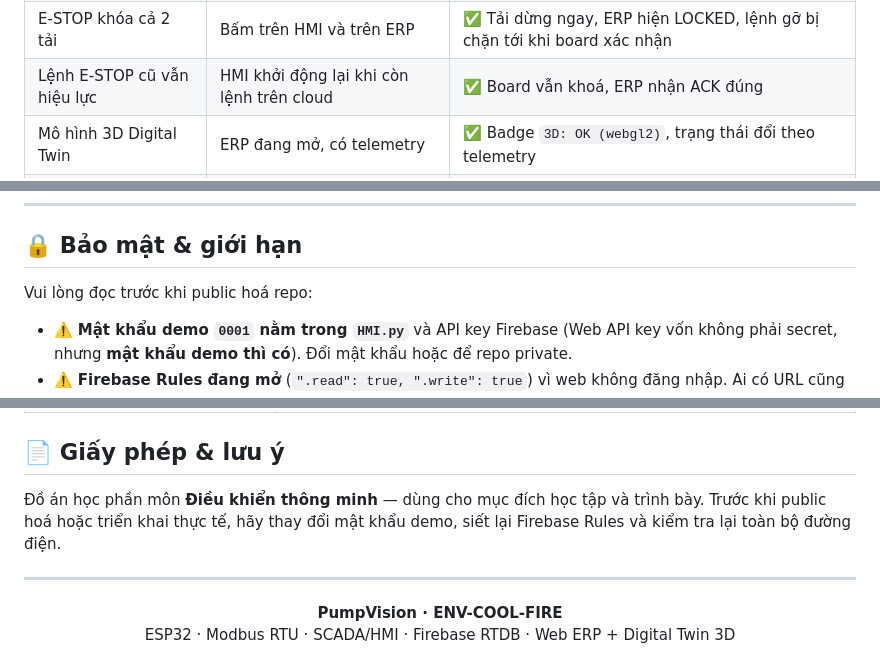
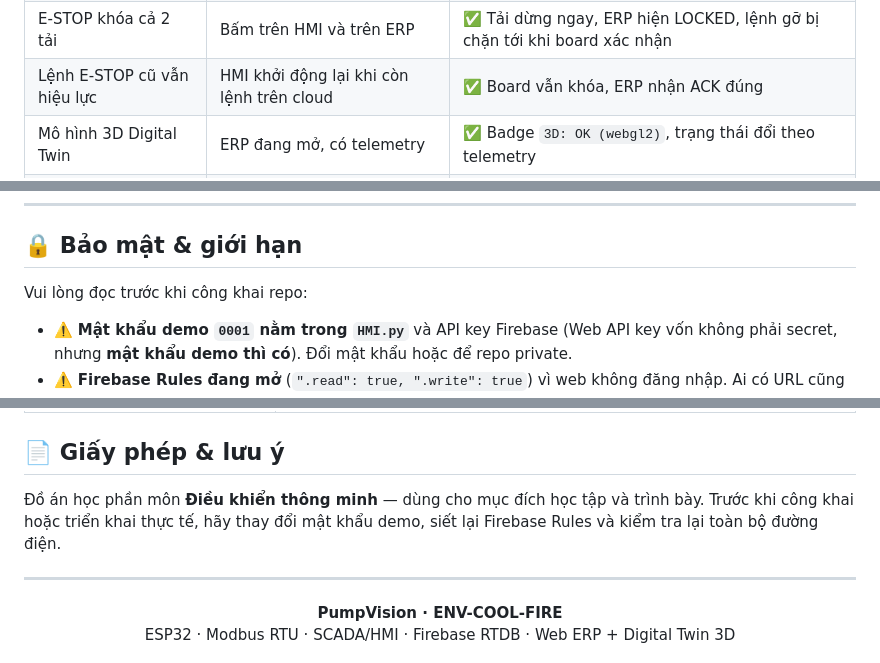
Before and after one commit to venhladamz-star/-ktm, a Markdown page: README.md, 3 parts joined by grey strips. GitHub-like rendering.

```diff
--- a/README.md
+++ b/README.md
@@ -287,7 +287,7 @@ Mô hình lắp trong tủ DIY (hộp trắng) để mô phỏng phòng máy —
 | Bật bơm khi ≥ 50 °C | Đặt 50/42 °C | ✅ Bơm MB370 + còi báo chạy, cảnh báo `FIRE` sinh ra |
 | Failsafe khi mất cảm biến | Rút dây cảm biến | ✅ Ngắt bơm trong 1 chu kỳ, quạt vẫn chạy, gỡ sau 2 lần đọc OK |
 | E-STOP khóa cả 2 tải | Bấm trên HMI và trên ERP | ✅ Tải dừng ngay, ERP hiện LOCKED, lệnh gỡ bị chặn tới khi board xác nhận |
-| Lệnh E-STOP cũ vẫn hiệu lực | HMI khởi động lại khi còn lệnh trên cloud | ✅ Board vẫn khoá, ERP nhận ACK đúng |
+| Lệnh E-STOP cũ vẫn hiệu lực | HMI khởi động lại khi còn lệnh trên cloud | ✅ Board vẫn khóa, ERP nhận ACK đúng |
 | Mô hình 3D Digital Twin | ERP đang mở, có telemetry | ✅ Badge `3D: OK (webgl2)`, trạng thái đổi theo telemetry |
 | Chạy trong hạn mức free tier | ERP mở / ERP đóng | ✅ ~3.500 ghi + ~19.000 đọc mỗi ngày khi chạy 24/7 |
 
@@ -376,7 +376,7 @@ dktm/
 
 ## 🔒 Bảo mật & giới hạn
 
-Vui lòng đọc trước khi public hoá repo:
+Vui lòng đọc trước khi công khai repo:
 
 - ⚠️ **Mật khẩu demo `0001` nằm trong `HMI.py`** và API key Firebase (Web API key vốn không phải secret, nhưng **mật khẩu demo thì có**). Đổi mật khẩu hoặc để repo private.
 - ⚠️ **Firebase Rules đang mở** (`".read": true, ".write": true`) vì web không đăng nhập. Ai có URL cũng gửi được lệnh tới `/control` (bật bơm, E-STOP). Muốn siết lại: bật `"auth != null"` + Anonymous Auth, hoặc thêm kiểm tra ở backend.
@@ -396,7 +396,7 @@ Vui lòng đọc trước khi public hoá repo:
 
 ## 📄 Giấy phép & lưu ý
 
-Đồ án học phần môn **Điều khiển thông minh** — dùng cho mục đích học tập và trình bày. Trước khi public hoá hoặc triển khai thực tế, hãy thay đổi mật khẩu demo, siết lại Firebase Rules và kiểm tra lại toàn bộ đường điện.
+Đồ án học phần môn **Điều khiển thông minh** — dùng cho mục đích học tập và trình bày. Trước khi công khai hoặc triển khai thực tế, hãy thay đổi mật khẩu demo, siết lại Firebase Rules và kiểm tra lại toàn bộ đường điện.
 
 ---
 
```
Also changed, not shown: other parts of README.md (+8 -8 lines).
